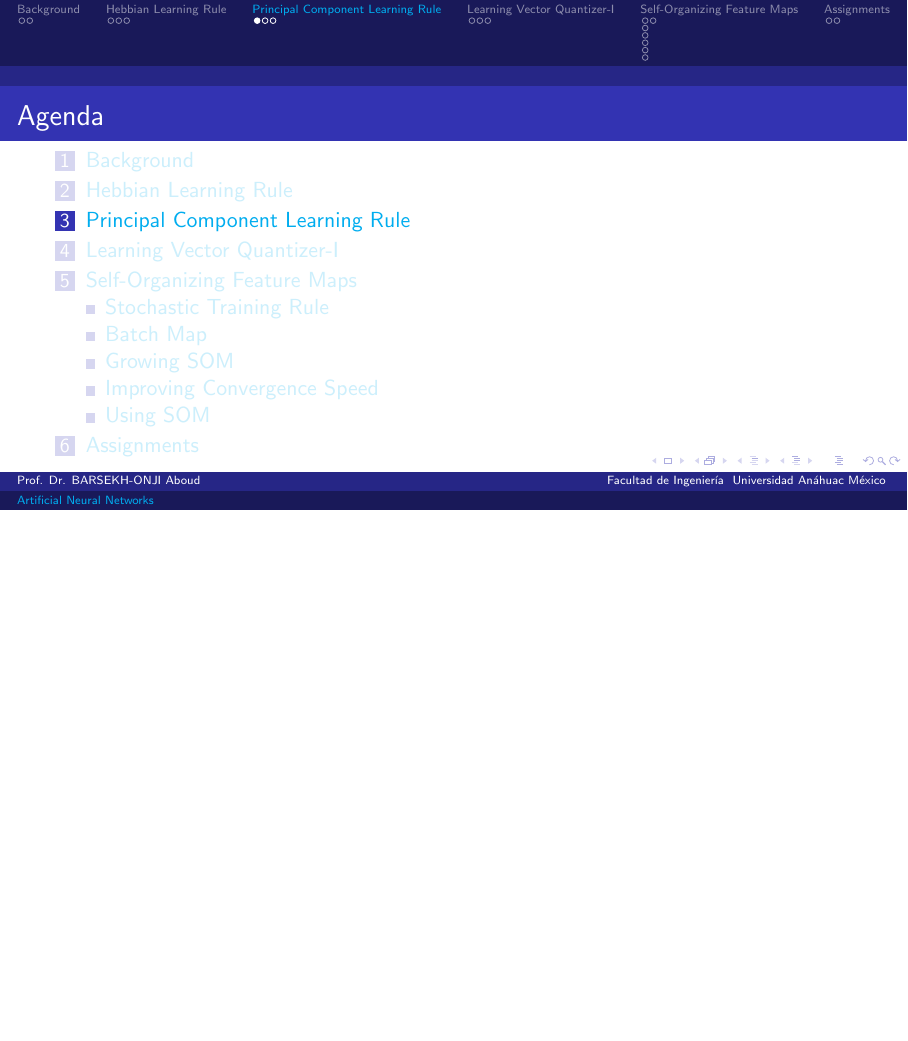
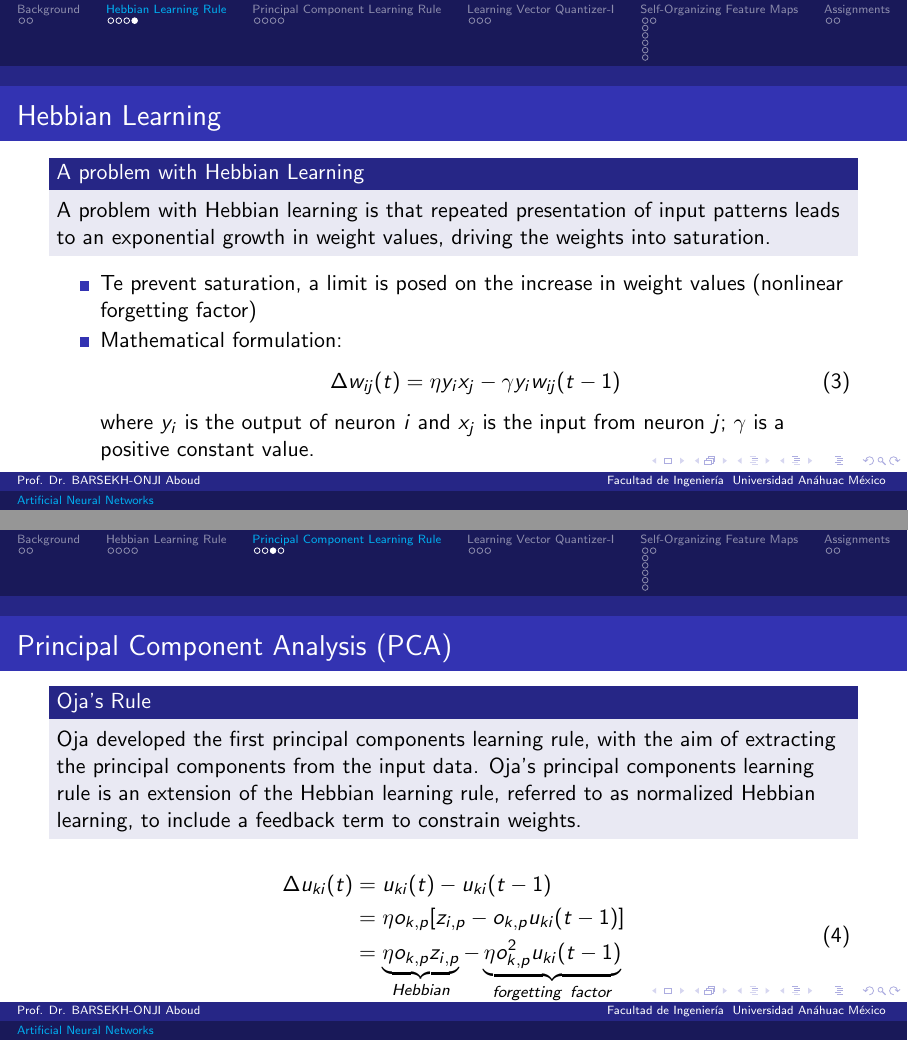
Before and after one commit to AboudOnji/Neural-Net-Course, LaTeX slides (Neural Network Conferences/Unsupervised_Learning_Neural_Networks.tex): page 7 of 21 before the commit and pages 7 and 10 of 23 after it, the two joined at a grey line, the shorter picture padded with empty space. Compiled offline with pdfLaTeX.

Commit message:
Unsupervised presentation up

```diff
--- a/Neural Network Conferences/Unsupervised_Learning_Neural_Networks.tex
+++ b/Neural Network Conferences/Unsupervised_Learning_Neural_Networks.tex
@@ -145,6 +149,21 @@
     \end{algorithm}
 \end{frame}
 
+\begin{frame}{Hebbian Learning}
+    \begin{block}{A problem with Hebbian Learning}
+    A problem with Hebbian learning is that repeated presentation of input patterns leads to an exponential growth in weight values, driving the weights into saturation.
+    \end{block}
+
+    \begin{itemize}
+        \item Te prevent saturation, a limit is posed on the increase in weight values (nonlinear forgetting factor)
+        \item Mathematical formulation:
+        \begin{equation}
+            \Delta w_{ij}(t) = \eta y_i x_j - \gamma y_i w_{ij}(t-1)
+        \end{equation}
+        where $y_i$ is the output of neuron $i$ and $x_j$ is the input from neuron $j$; $\gamma$ is a positive constant value.
+    \end{itemize}
+\end{frame}
+
 %------------------------------------------------
 \section{Principal Component Learning Rule}
 %------------------------------------------------
@@ -158,6 +177,19 @@
     \begin{block}{Goal}
     To find a direction (weight vector) that maximizes the variance of the output.
     \end{block}
+\end{frame}
+
+\begin{frame}{Principal Component Analysis (PCA)}
+\begin{block}{Oja's Rule}
+    Oja developed the ﬁrst principal components learning rule, with the aim of extracting the principal components from the input data. Oja’s principal components learning rule is an extension of the Hebbian learning rule, referred to as normalized Hebbian learning, to include a feedback term to constrain weights.
+\end{block}
+\begin{equation}
+\begin{aligned}
+\Delta u_{ki}(t) &= u_{ki}(t) - u_{ki}(t-1) \\
+&= \eta o_{k,p} [z_{i,p} - o_{k,p} u_{ki}(t-1)] \\
+&= \underbrace{\eta o_{k,p} z_{i,p}}_{Hebbian} - \underbrace{\eta o_{k,p}^2 u_{ki}(t-1)}_{forgetting \ factor}
+\end{aligned}
+\end{equation}
 \end{frame}
 
 \begin{frame}{Algorithm: Principal Component Learning}
```
Also changed, not shown: Neural Network Conferences/Unsupervised_Learning_Neural_Networks.pdf, Neural Network Conferences/Unsupervised_Learning_Neural_Networks.tex (4 more changed lines), 8 other files.
